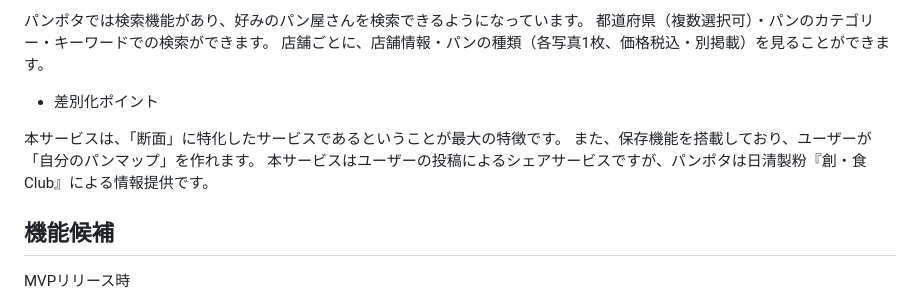
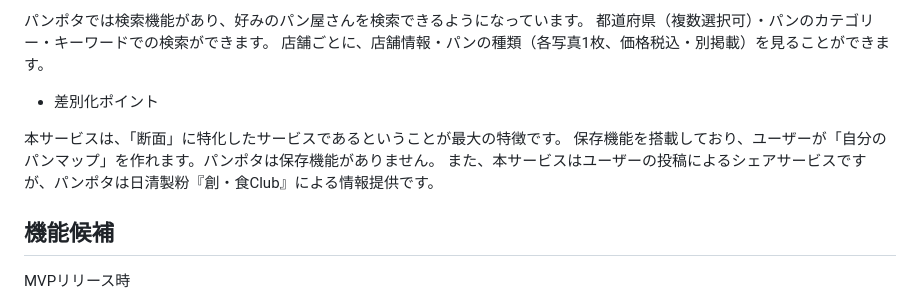
Before and after one commit to yaccolyn/portfolio-kaho.s, a Markdown page: README.md, the part around the change. Drawn GitHub-style.

Commit message:
Add initial README.md-1

```diff
--- a/README.md
+++ b/README.md
@@ -66,8 +66,8 @@ https://www.panportal.jp/
 - 差別化ポイント
 
 本サービスは、「断面」に特化したサービスであるということが最大の特徴です。
-また、保存機能を搭載しており、ユーザーが「自分のパンマップ」を作れます。
-本サービスはユーザーの投稿によるシェアサービスですが、パンポタは日清製粉『創・食Club』による情報提供です。
+保存機能を搭載しており、ユーザーが「自分のパンマップ」を作れます。パンポタは保存機能がありません。
+また、本サービスはユーザーの投稿によるシェアサービスですが、パンポタは日清製粉『創・食Club』による情報提供です。
 
 ## 機能候補
 MVPリリース時
```
